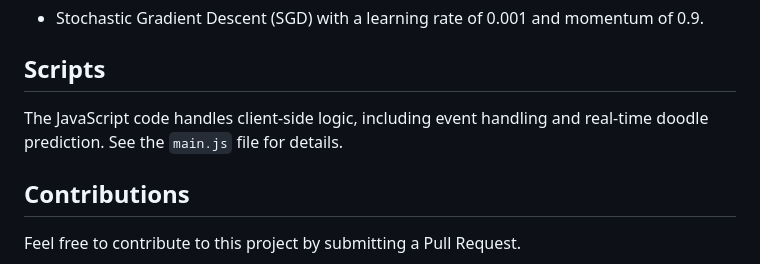
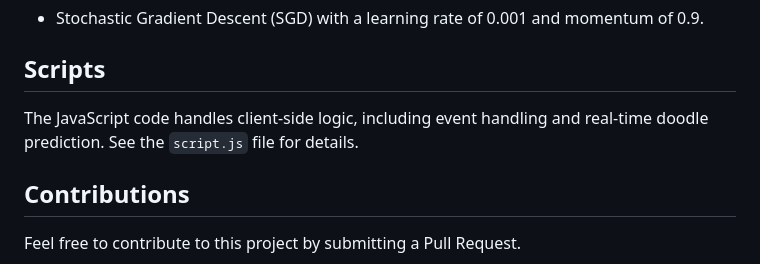
Before and after one commit to simpetre/quick-draw, a Markdown page: README.md, the part around the change. Drawn GitHub-style.

Commit message:
change filename

```diff
--- a/README.md
+++ b/README.md
@@ -94,7 +94,7 @@ This architecture provides a good balance between computational efficiency and m
 
 ## Scripts
 
-The JavaScript code handles client-side logic, including event handling and real-time doodle prediction. See the `main.js` file for details.
+The JavaScript code handles client-side logic, including event handling and real-time doodle prediction. See the `script.js` file for details.
 
 ## Contributions
 
```
